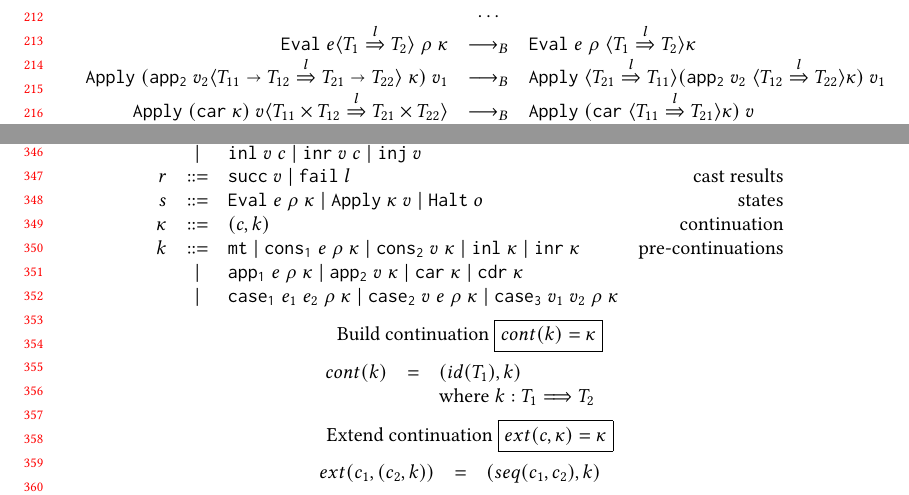
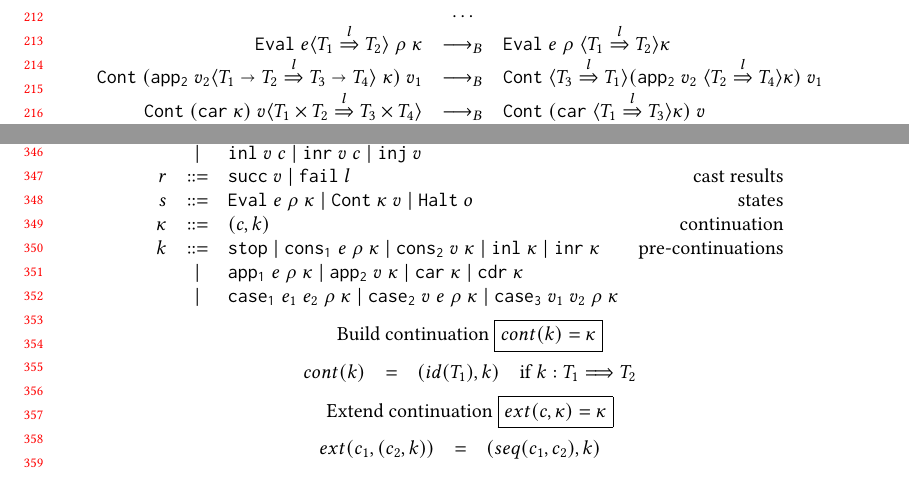
Before and after one commit to LuKC1024/hypercoercion-and-framework-wgt2020, a LaTeX paper (paper.tex): two parts of pages 5 and 8 of 10, joined at a grey line, cut so that both start at the same text, the shorter picture padded with empty space. Compiled offline with pdfLaTeX.

Commit message:
standardize state names

```diff
--- a/paper.tex
+++ b/paper.tex
@@ -82,7 +82,7 @@
 \newcommand{\hyperCoercionI}[0]{\mathtt{id\star}}
 \newcommand{\hyperCoercionC}[3]{#1 \overset{#2}{\curvearrowright} #3}
 \newcommand{\sOOinspect}[3]{\mathtt{Eval} \; #1 \; #2 \; #3}
-\newcommand{\sOOreturn}[2]{\mathtt{Apply} \; #2 \; #1}
+\newcommand{\sOOreturn}[2]{\mathtt{Cont} \; #2 \; #1}
 \newcommand{\sOOhalt}[1]{\mathtt{Halt} \; #1}
 \newcommand{\TOOdyn}[0]{\star}
 \newcommand{\TOOpre}[1]{#1}
@@ -125,7 +125,7 @@
 \newcommand{\hcvOOcons}[4]{\mathtt{cons}\;#1\;#2\;#3\;#4}
 \newcommand{\hcvOOinl}[2]{\mathtt{inl}\;#1\;#2}
 \newcommand{\hcvOOinr}[2]{\mathtt{inr}\;#1\;#2}
-\newcommand{\hckOOmt}[0]{\mathtt{mt}}
+\newcommand{\hckOOmt}[0]{\mathtt{stop}}
 \newcommand{\hckOOconsI}[3]{\mathtt{cons_1}\;#1\;#2\;#3}
 \newcommand{\hckOOappII}[2]{\mathtt{app_2}\;#1\;#2}
 \newcommand{\sidecond}[1]{\text{if}\;#1}
@@ -623,13 +623,13 @@ Now let's move to the dynamic semantics.
 	}{}
 	\redrule{
 		\sOOreturn{v_1}{(\mathtt{app_2} \; \vOOcast{v_2}{
-				\cOOcast{\POOfun{T_{11}}{T_{12}}}{l}{\POOfun{T_{21}}{T_{22}}}
+				\cOOcast{\POOfun{T_1}{T_2}}{l}{\POOfun{T_3}{T_4}}
 			} \; \kappa)}
 	}{
 		\sOOreturn{v_1}{
-		\langle\cOOcast{T_{21}}{l}{T_{11}}\rangle
+		\langle\cOOcast{T_3}{l}{T_1}\rangle
 		(\mathtt{app_2} \; v_2 \;
-		\langle\cOOcast{T_{12}}{l}{T_{22}}\rangle \kappa)}
+		\langle\cOOcast{T_2}{l}{T_4}\rangle \kappa)}
 	}{}
 
 %	\redrule{
@@ -642,25 +642,25 @@ Now let's move to the dynamic semantics.
 
 	\redrule{
 		\sOOreturn{
-			\vOOcast{v}{\cOOcast{\POOprod{T_{11}}{T_{12}}}{l}{
-					\POOprod{T_{21}}{T_{22}}}}
+			\vOOcast{v}{\cOOcast{\POOprod{T_1}{T_2}}{l}{
+					\POOprod{T_3}{T_4}}}
 			}{(\mathtt{car} \; \kappa)}
 	}{
 		\sOOreturn{v}{(
 			\mathtt{car} \;
-			\langle \cOOcast{T_{11}}{l}{T_{21}} \rangle \kappa
+			\langle \cOOcast{T_1}{l}{T_3} \rangle \kappa
 			)}
 	}{}
 
 	\redrule{
 		\sOOreturn{
-			\vOOcast{v}{\cOOcast{\POOprod{T_{11}}{T_{12}}}{l}{
-					\POOprod{T_{21}}{T_{22}}}}
+			\vOOcast{v}{\cOOcast{\POOprod{T_1}{T_2}}{l}{
+					\POOprod{T_3}{T_4}}}
 		}{(\mathtt{cdr} \; \kappa)}
 	}{
 		\sOOreturn{v}{(
 			\mathtt{cdr} \;
-			\langle \cOOcast{T_{12}}{l}{T_{22}} \rangle \kappa
+			\langle \cOOcast{T_2}{l}{T_4} \rangle \kappa
 			)}
 	}{}
 
@@ -1135,7 +1134,7 @@ bi-simulates the previous machine.
 		(c,k)
 	}
 	\stxrule{k}{pre-continuations}{
-		\mathtt{mt} \mid{}
+		\hckOOmt \mid{}
 		\mathtt{cons_1} \; e \; \rho \; \kappa \mid{}
 		\mathtt{cons_2} \; v \; \kappa \mid{}
 		\mathtt{inl} \; \kappa \mid{}
@@ -1158,8 +1157,8 @@ bi-simulates the previous machine.
 	Build continuation \fbox{$ cont(k) = \kappa $}
 	\[
 	\begin{array}{rclc}
-	\funrule{cont(k)}{(id(T_1),k)}{\\&&\text{where} \; k : T_1 \Longrightarrow
-	T_2}
+	\funrule{cont(k)}{(id(T_1),k)}{
+		\sidecond{k : T_1 \Longrightarrow T_2}}
 	\end{array}
 	\]
 
```
Also changed, not shown: paper.tex (7 more changed lines), 2 other files.
